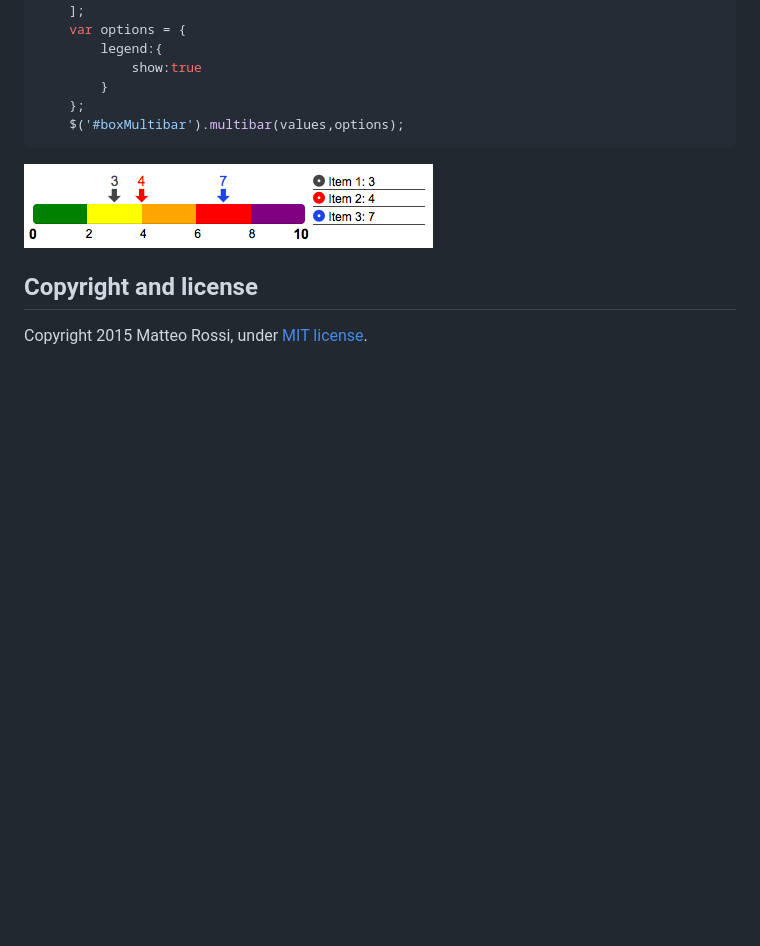
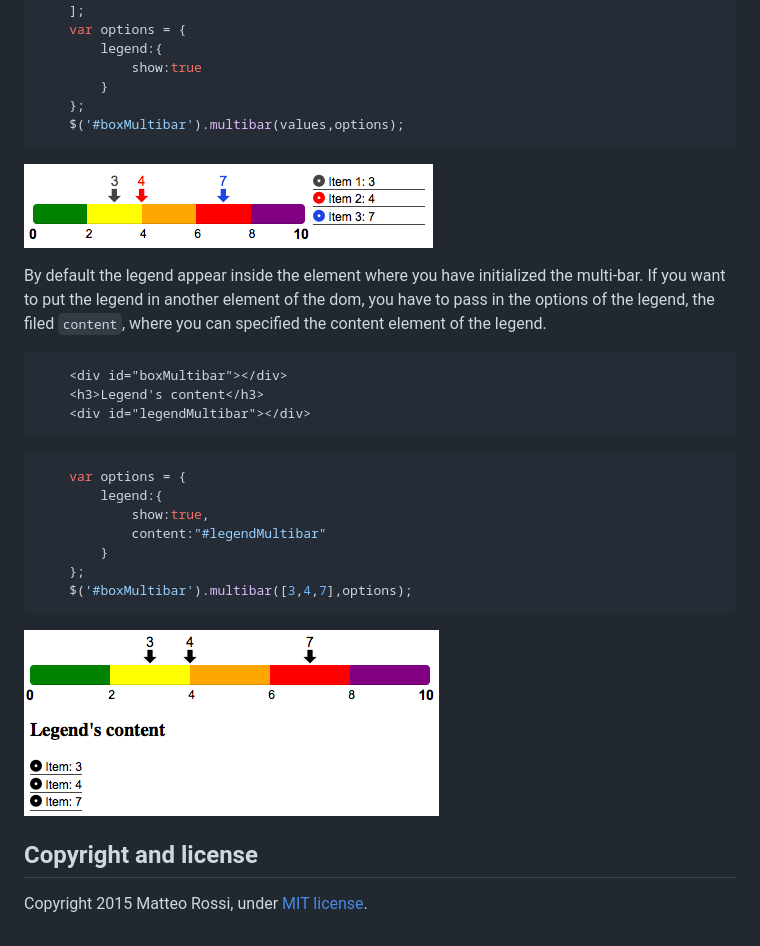
Before and after one commit to teorossi82/jquery-multi-bar, a Markdown page: README.md, the part around the change printed below. GitHub-like rendering; pictures changed too: demo/multi_value_legend_content.png (added); blank space fills up the shorter version.

Commit message:
Update Readme: content legend

````diff
--- a/README.md
+++ b/README.md
@@ -279,6 +279,24 @@ You can show the legend of your multi-bar setting, in the options object, the fi
 ```
 ![Alt text](/demo/multi_value_custom_style_legend.png "Bar with multi marker customized and legend")
 
+By default the legend appear inside the element where you have initialized the multi-bar. If you want to put the legend in another element of the dom, you have to pass in the options of the legend, the filed `content`, where you can specified the content element of the legend.
+
+```html
+    <div id="boxMultibar"></div>
+    <h3>Legend's content</h3>
+    <div id="legendMultibar"></div>
+```
+```javascript
+    var options = {
+        legend:{
+            show:true,
+            content:"#legendMultibar"
+        }
+    };
+    $('#boxMultibar').multibar([3,4,7],options);
+```
+![Alt text](/demo/multi_value_legend_content.png "Bar with multi marker, legend and content legend")
+
 ## Copyright and license
 
 Copyright 2015 Matteo Rossi, under [MIT license](https://github.com/teorossi82/multi-bar/blob/master/LICENSE.md).
````
Also changed, not shown: other parts of README.md (+1 -1 lines).
